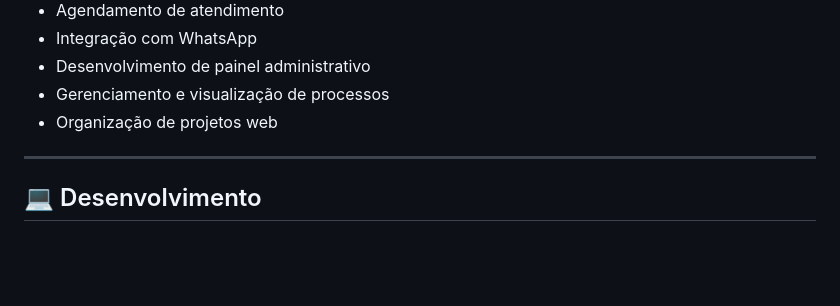
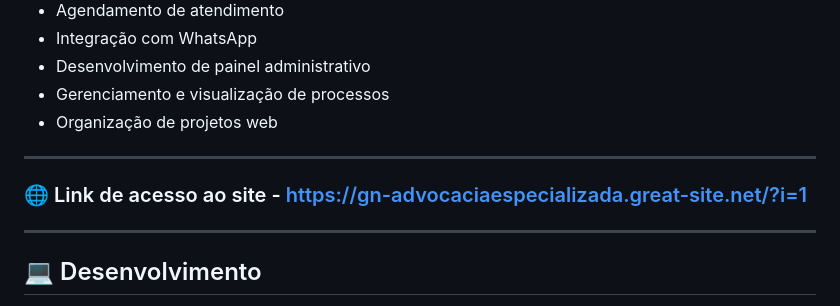
Before and after one commit to INoox2bjs/Projetos, a Markdown page: site-advocacia/README.md, the part around the change. Drawn GitHub-style; blank space fills up the shorter version.

```diff
--- a/site-advocacia/README.md
+++ b/site-advocacia/README.md
@@ -121,6 +121,10 @@ O objetivo foi desenvolver uma solução web completa para um escritório de adv
 
 ---
 
+### 🌐 Link de acesso ao site - https://gn-advocaciaespecializada.great-site.net/?i=1
+
+---
+
 ## 💻 Desenvolvimento
 
 Durante o desenvolvimento, foram trabalhados aspectos de **estruturação de páginas, estilização, responsividade, processamento de informações, integração com banco de dados e desenvolvimento de funcionalidades administrativas**.
```
